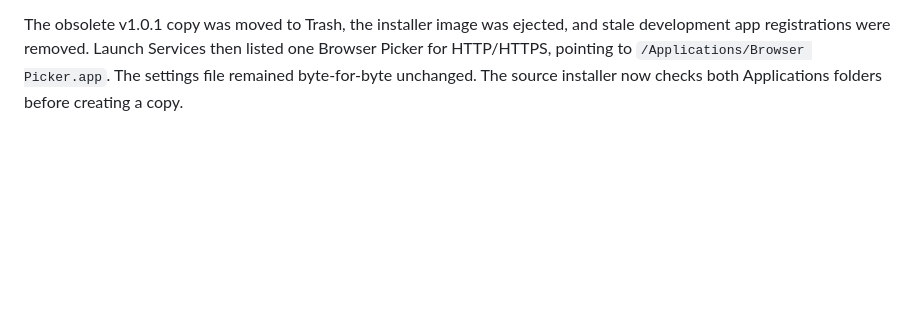
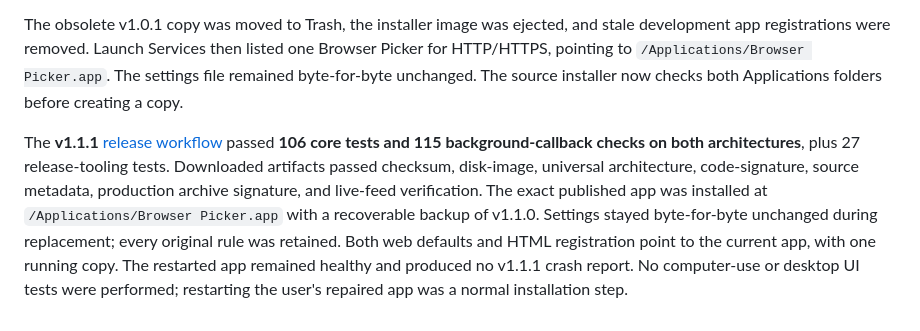
Before and after one commit to maxyurk/browser-picker, a Markdown page: TESTING.md, the part around the change. GitHub-like rendering; blank space fills up the shorter version.

Commit message:
Record hotfix verification and repaired installation

```diff
--- a/TESTING.md
+++ b/TESTING.md
@@ -143,3 +143,5 @@ The user's macOS crash reports identified a Swift concurrency trap in `BrowserLa
 The new headless launcher harness exercises the actual launcher with an injected workspace that delivers callbacks on a background queue. All **115 checks passed** locally, covering web/file success and failure, exact file URL delivery, preserved background options, remembered-choice persistence and reloading, and 100 repeated completions. It opens no app, browser, or desktop UI. CI now runs this harness with Xcode 16.4 on both architectures so it covers the release SDK rather than only the local development SDK. The app build passed; desktop UI and real browser handoff tests remain skipped as requested.
 
 The obsolete v1.0.1 copy was moved to Trash, the installer image was ejected, and stale development app registrations were removed. Launch Services then listed one Browser Picker for HTTP/HTTPS, pointing to `/Applications/Browser Picker.app`. The settings file remained byte-for-byte unchanged. The source installer now checks both Applications folders before creating a copy.
+
+The **v1.1.1** [release workflow](https://github.com/maxyurk/browser-picker/actions/runs/39406648578) passed **106 core tests and 115 background-callback checks on both architectures**, plus 27 release-tooling tests. Downloaded artifacts passed checksum, disk-image, universal architecture, code-signature, source metadata, production archive signature, and live-feed verification. The exact published app was installed at `/Applications/Browser Picker.app` with a recoverable backup of v1.1.0. Settings stayed byte-for-byte unchanged during replacement; every original rule was retained. Both web defaults and HTML registration point to the current app, with one running copy. The restarted app remained healthy and produced no v1.1.1 crash report. No computer-use or desktop UI tests were performed; restarting the user's repaired app was a normal installation step.
```
